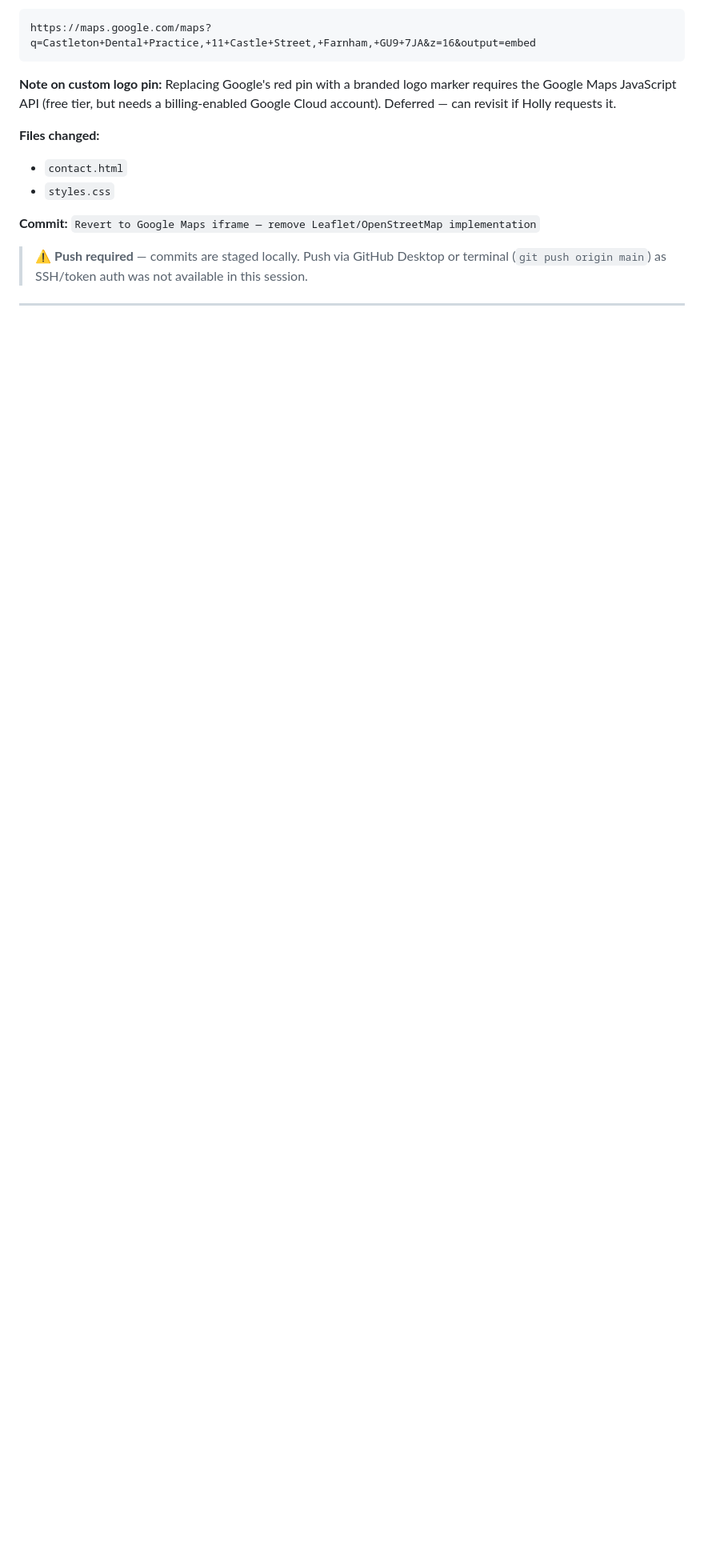
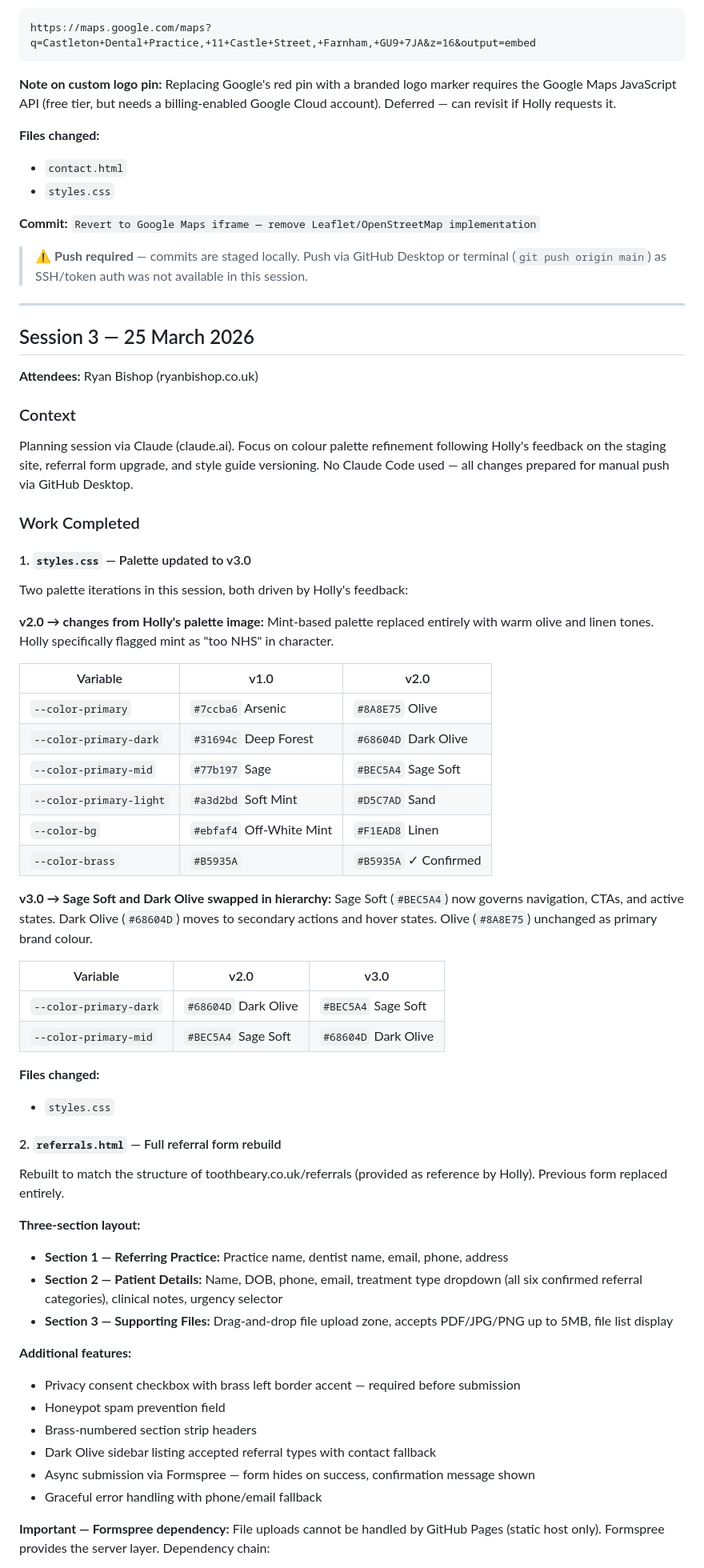
Before and after one commit to R-S-Bishop/Castleton, a Markdown page: session_log.md, the part around one of its changes. Shown at 80% size. GitHub-like rendering; blank space fills up the shorter version.

Commit message:
Update session_log.md
v3 of Style guide
Referral form build

```diff
--- a/session_log.md
+++ b/session_log.md
@@ -76,3 +76,59 @@ https://maps.google.com/maps?q=Castleton+Dental+Practice,+11+Castle+Street,+Farn
 
 ---
 
+## Session 3 — 25 March 2026
+
+**Attendees:** Ryan Bishop (ryanbishop.co.uk)
+
+### Context
+Planning session via Claude (claude.ai). Focus on colour palette refinement following Holly's feedback on the staging site, referral form upgrade, and style guide versioning. No Claude Code used — all changes prepared for manual push via GitHub Desktop.
+
+### Work Completed
+
+#### 1. `styles.css` — Palette updated to v3.0
+
+Two palette iterations in this session, both driven by Holly's feedback:
+
+**v2.0 → changes from Holly's palette image:**
+Mint-based palette replaced entirely with warm olive and linen tones. Holly specifically flagged mint as "too NHS" in character.
+
+| Variable | v1.0 | v2.0 |
+|---|---|---|
+| `--color-primary` | `#7ccba6` Arsenic | `#8A8E75` Olive |
+| `--color-primary-dark` | `#31694c` Deep Forest | `#68604D` Dark Olive |
+| `--color-primary-mid` | `#77b197` Sage | `#BEC5A4` Sage Soft |
+| `--color-primary-light` | `#a3d2bd` Soft Mint | `#D5C7AD` Sand |
+| `--color-bg` | `#ebfaf4` Off-White Mint | `#F1EAD8` Linen |
+| `--color-brass` | `#B5935A` | `#B5935A` ✓ Confirmed |
+
+**v3.0 → Sage Soft and Dark Olive swapped in hierarchy:**
+Sage Soft (`#BEC5A4`) now governs navigation, CTAs, and active states. Dark Olive (`#68604D`) moves to secondary actions and hover states. Olive (`#8A8E75`) unchanged as primary brand colour.
+
+| Variable | v2.0 | v3.0 |
+|---|---|---|
+| `--color-primary-dark` | `#68604D` Dark Olive | `#BEC5A4` Sage Soft |
+| `--color-primary-mid` | `#BEC5A4` Sage Soft | `#68604D` Dark Olive |
+
+**Files changed:**
+- `styles.css`
+
+#### 2. `referrals.html` — Full referral form rebuild
+
+Rebuilt to match the structure of toothbeary.co.uk/referrals (provided as reference by Holly). Previous form replaced entirely.
+
+**Three-section layout:**
+- **Section 1 — Referring Practice:** Practice name, dentist name, email, phone, address
+- **Section 2 — Patient Details:** Name, DOB, phone, email, treatment type dropdown (all six confirmed referral categories), clinical notes, urgency selector
+- **Section 3 — Supporting Files:** Drag-and-drop file upload zone, accepts PDF/JPG/PNG up to 5MB, file list display
+
+**Additional features:**
+- Privacy consent checkbox with brass left border accent — required before submission
+- Honeypot spam prevention field
+- Brass-numbered section strip headers
+- Dark Olive sidebar listing accepted referral types with contact fallback
+- Async submission via Formspree — form hides on success, confirmation message shown
+- Graceful error handling with phone/email fallback
+
+**Important — Formspree dependency:**
+File uploads cannot be handled by GitHub Pages (static host only). Formspree provides the server layer. Dependency chain:
+
```
Also changed, not shown: other parts of session_log.md (+23 -4 lines).
